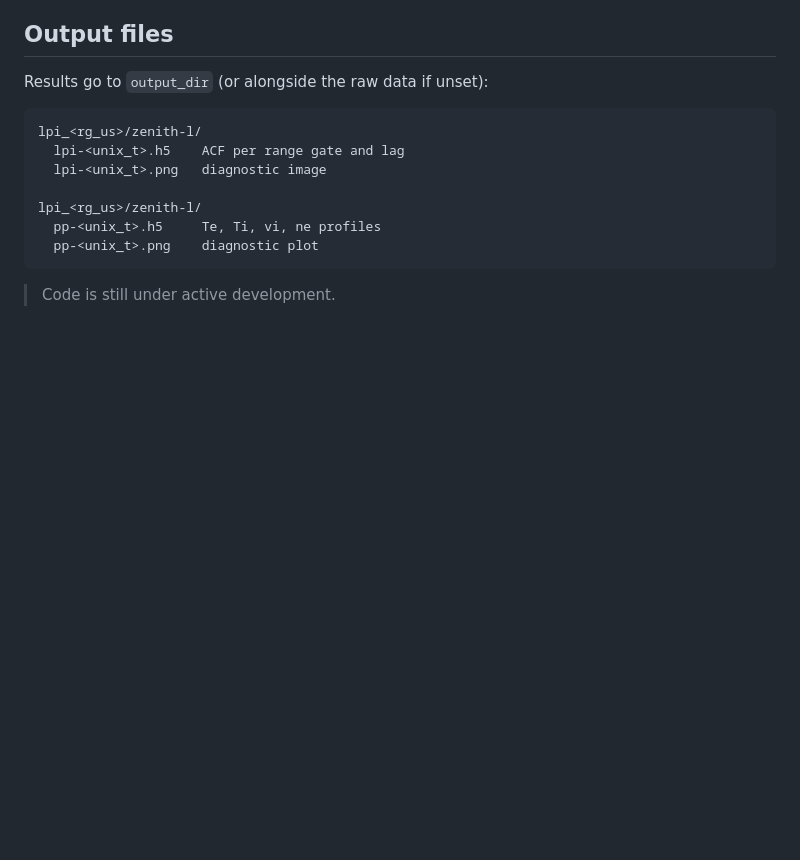
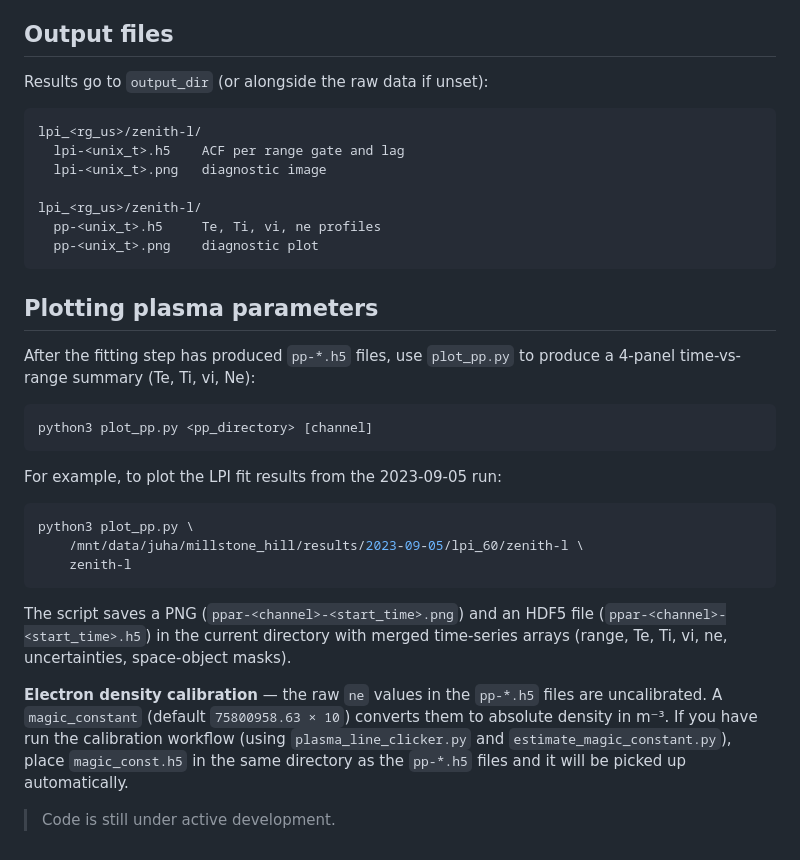
Before and after one commit to jvierine/isr_analysis, a Markdown page: README.md, the part around the change. Rendered like a GitHub page; blank space fills up the shorter version.

Commit message:
add plot_pp.py usage instructions to README

````diff
--- a/README.md
+++ b/README.md
@@ -110,4 +110,32 @@ lpi_<rg_us>/zenith-l/
   pp-<unix_t>.png    diagnostic plot
 ```
 
+## Plotting plasma parameters
+
+After the fitting step has produced `pp-*.h5` files, use `plot_pp.py` to
+produce a 4-panel time-vs-range summary (Te, Ti, vi, Ne):
+
+```bash
+python3 plot_pp.py <pp_directory> [channel]
+```
+
+For example, to plot the LPI fit results from the 2023-09-05 run:
+
+```bash
+python3 plot_pp.py \
+    /mnt/data/juha/millstone_hill/results/2023-09-05/lpi_60/zenith-l \
+    zenith-l
+```
+
+The script saves a PNG (`ppar-<channel>-<start_time>.png`) and an HDF5 file
+(`ppar-<channel>-<start_time>.h5`) in the current directory with merged
+time-series arrays (range, Te, Ti, vi, ne, uncertainties, space-object masks).
+
+**Electron density calibration** — the raw `ne` values in the `pp-*.h5` files
+are uncalibrated. A `magic_constant` (default `75800958.63 × 10`) converts
+them to absolute density in m⁻³. If you have run the calibration workflow
+(using `plasma_line_clicker.py` and `estimate_magic_constant.py`), place
+`magic_const.h5` in the same directory as the `pp-*.h5` files and it will be
+picked up automatically.
+
 > Code is still under active development.
````
